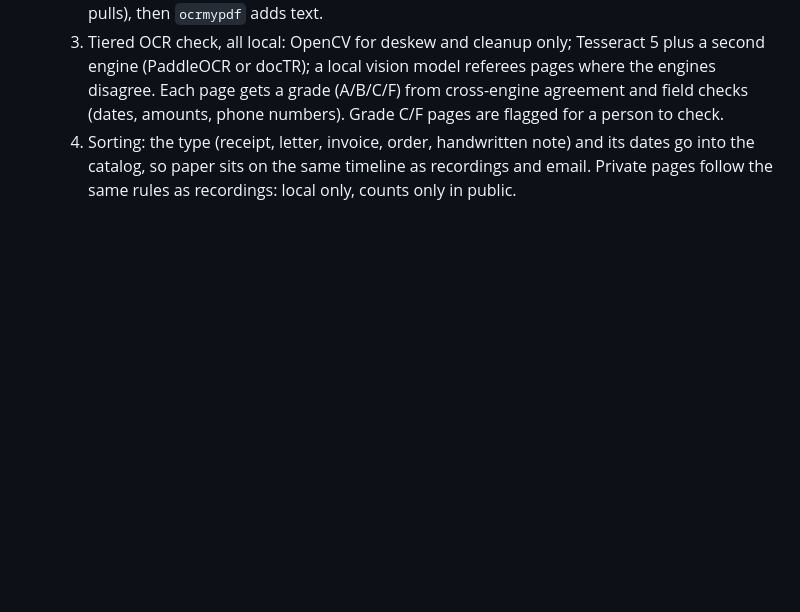
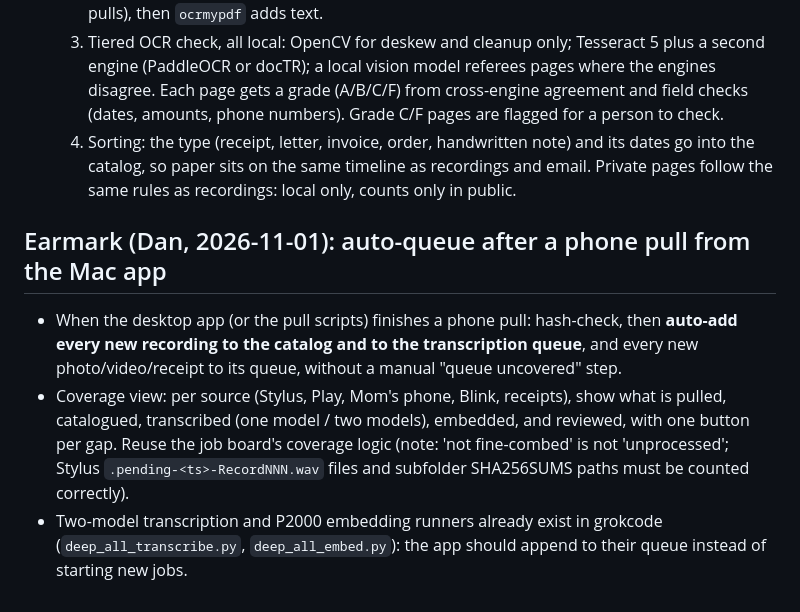
Before and after one commit to the1truedan/phone-net-ICKS, a Markdown page: TODO.md, the part around the change. GitHub-like rendering; blank space fills up the shorter version.

Commit message:
TODO: earmark auto-queue + coverage view after phone pulls from the Mac app
Co-Authored-By: Claude Opus 5.5 <noreply@anthropic.com>

```diff
--- a/TODO.md
+++ b/TODO.md
@@ -111,3 +111,12 @@ The head of the paper scroll order. The phones are saved; now the paper trail jo
      field checks (dates, amounts, phone numbers). Grade C/F pages are flagged for a person to check.
   4. Sorting: the type (receipt, letter, invoice, order, handwritten note) and its dates go into the catalog, so paper sits on the
      same timeline as recordings and email. Private pages follow the same rules as recordings: local only, counts only in public.
+
+## Earmark (Dan, 2026-11-01): auto-queue after a phone pull from the Mac app
+- When the desktop app (or the pull scripts) finishes a phone pull: hash-check, then **auto-add every new recording to the
+  catalog and to the transcription queue**, and every new photo/video/receipt to its queue, without a manual "queue uncovered" step.
+- Coverage view: per source (Stylus, Play, Mom's phone, Blink, receipts), show what is pulled, catalogued, transcribed (one model /
+  two models), embedded, and reviewed, with one button per gap. Reuse the job board's coverage logic (note: 'not fine-combed' is
+  not 'unprocessed'; Stylus `.pending-<ts>-RecordNNN.wav` files and subfolder SHA256SUMS paths must be counted correctly).
+- Two-model transcription and P2000 embedding runners already exist in grokcode (`deep_all_transcribe.py`, `deep_all_embed.py`):
+  the app should append to their queue instead of starting new jobs.
```
